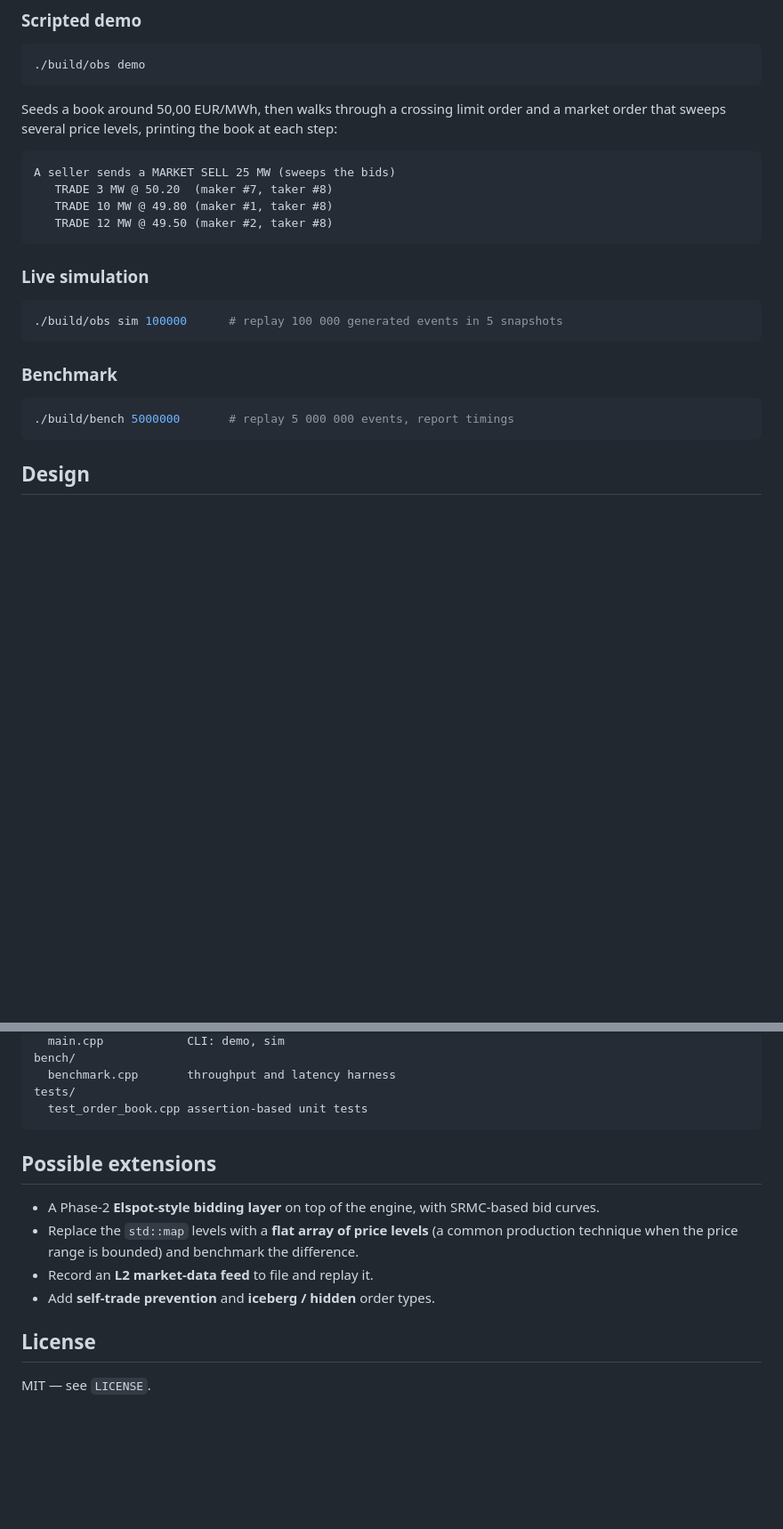
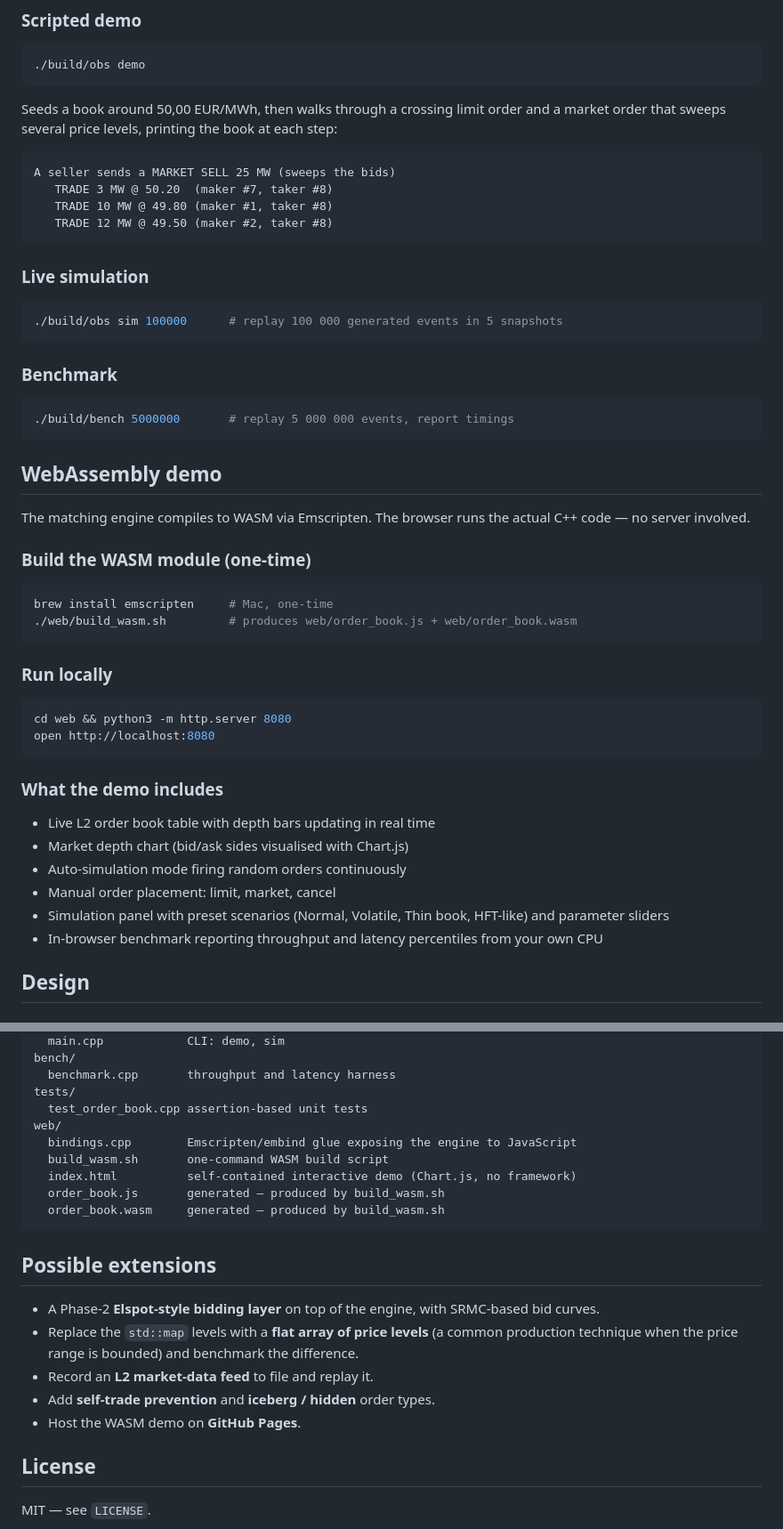
Before and after one commit to nikoswahlberg/Order-book, a Markdown page: README.md, 2 parts joined by grey strips. Shown at 89% size. Rendered like a GitHub page; blank space fills up the shorter version.

Commit message:
Add WASM demo and update README with M3 Pro benchmark results

````diff
--- a/README.md
+++ b/README.md
@@ -64,8 +65,7 @@ ctest --test-dir build
 ```
 
 Seeds a book around 50,00 EUR/MWh, then walks through a crossing limit order
-and a market order that sweeps several price levels, printing the book at each
-step:
+and a market order that sweeps several price levels, printing the book at each step:
 
 ```
 A seller sends a MARKET SELL 25 MW (sweeps the bids)
@@ -85,6 +85,34 @@ A seller sends a MARKET SELL 25 MW (sweeps the bids)
 ```bash
 ./build/bench 5000000       # replay 5 000 000 events, report timings
 ```
+
+## WebAssembly demo
+
+The matching engine compiles to WASM via Emscripten. The browser runs the
+actual C++ code — no server involved.
+
+### Build the WASM module (one-time)
+
+```bash
+brew install emscripten     # Mac, one-time
+./web/build_wasm.sh         # produces web/order_book.js + web/order_book.wasm
+```
+
+### Run locally
+
+```bash
+cd web && python3 -m http.server 8080
+open http://localhost:8080
+```
+
+### What the demo includes
+
+- Live L2 order book table with depth bars updating in real time
+- Market depth chart (bid/ask sides visualised with Chart.js)
+- Auto-simulation mode firing random orders continuously
+- Manual order placement: limit, market, cancel
+- Simulation panel with preset scenarios (Normal, Volatile, Thin book, HFT-like) and parameter sliders
+- In-browser benchmark reporting throughput and latency percentiles from your own CPU
 
 ## Design
 
@@ -164,17 +192,21 @@ bench/
   benchmark.cpp       throughput and latency harness
 tests/
   test_order_book.cpp assertion-based unit tests
+web/
+  bindings.cpp        Emscripten/embind glue exposing the engine to JavaScript
+  build_wasm.sh       one-command WASM build script
+  index.html          self-contained interactive demo (Chart.js, no framework)
+  order_book.js       generated — produced by build_wasm.sh
+  order_book.wasm     generated — produced by build_wasm.sh
 ```
 
 ## Possible extensions
 
-- A Phase-2 **Elspot-style bidding layer** on top of the engine, with
-  SRMC-based bid curves.
-- Replace the `std::map` levels with a **flat array of price levels** (a common
-  production technique when the price range is bounded) and benchmark the
-  difference.
+- A Phase-2 **Elspot-style bidding layer** on top of the engine, with SRMC-based bid curves.
+- Replace the `std::map` levels with a **flat array of price levels** (a common production technique when the price range is bounded) and benchmark the difference.
 - Record an **L2 market-data feed** to file and replay it.
 - Add **self-trade prevention** and **iceberg / hidden** order types.
+- Host the WASM demo on **GitHub Pages**.
 
 ## License
 
````
Also changed, not shown: other parts of README.md (+29 -28 lines).
